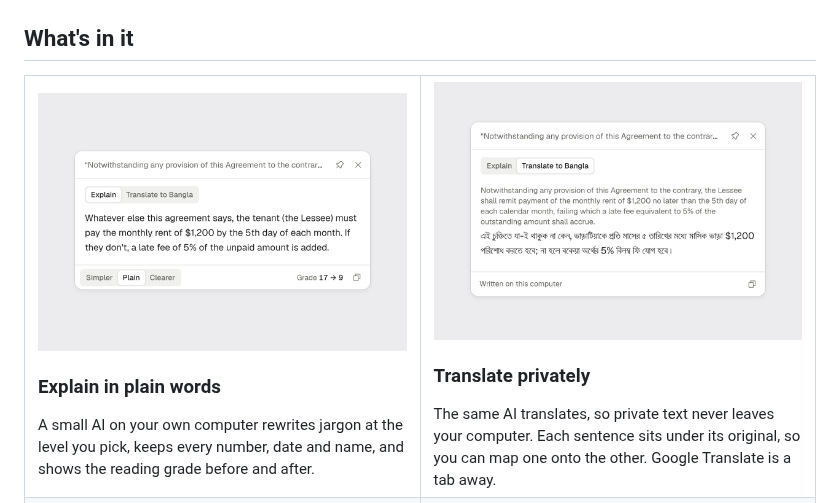
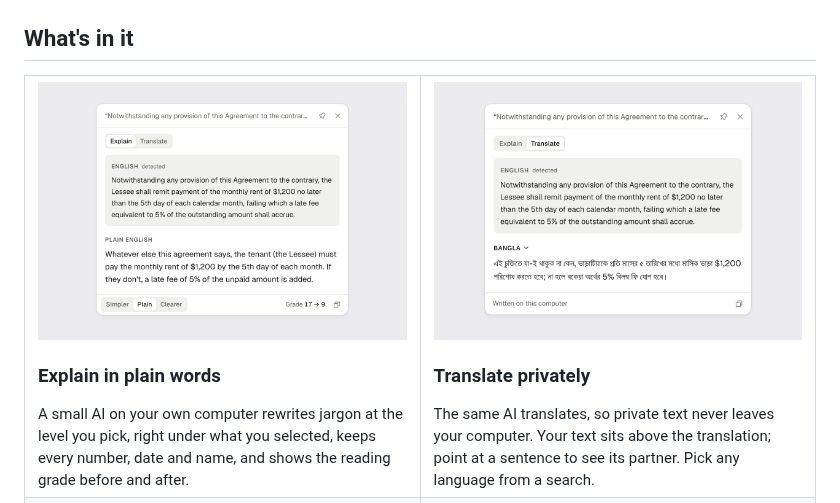
Before and after one commit to omikhan4901/text_explainer, a Markdown page: README.md, the part around one of its changes. Drawn GitHub-style; pictures changed too: docs/screenshots/feature-explain.png, docs/screenshots/feature-translate.png.

Commit message:
docs: README and marketing kit show the two-panel AI tab and the language search

```diff
--- a/README.md
+++ b/README.md
@@ -41,7 +41,7 @@ For contracts, papers, letters and any word you don't know, in every app, not on
 <td width="50%" valign="top">
 <img src="docs/screenshots/feature-explain.png" alt="The card with the lease clause rewritten in plain language, the Simpler, Plain, Clearer switch and the grade going from 17 to 9">
 <h3>Explain in plain words</h3>
-A small AI on your own computer rewrites jargon at the level you pick, keeps every number,
-date and name, and shows the reading grade before and after.
+A small AI on your own computer rewrites jargon at the level you pick, right under what you
+selected, keeps every number, date and name, and shows the reading grade before and after.
 </td>
 <td width="50%" valign="top">
@@ -49,6 +49,6 @@ date and name, and shows the reading grade before and after.
 <h3>Translate privately</h3>
-The same AI translates, so private text never leaves your computer. Each sentence sits
-under its original, so you can map one onto the other. Google Translate is a tab away.
+The same AI translates, so private text never leaves your computer. Your text sits above
+the translation; point at a sentence to see its partner. Pick any language from a search.
 </td>
 </tr>
 <tr>
```
Also changed, not shown: other parts of README.md (+1 -1 lines), docs/marketing/case-study.md (+2 -2 lines), docs/marketing/facebook.md (+4 -3 lines), docs/screenshots/demo.gif.
